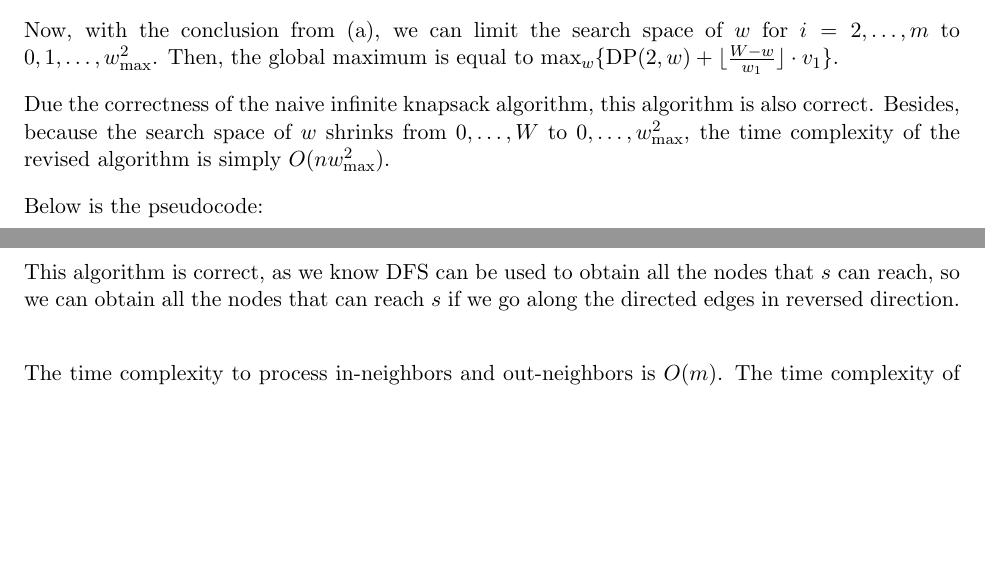
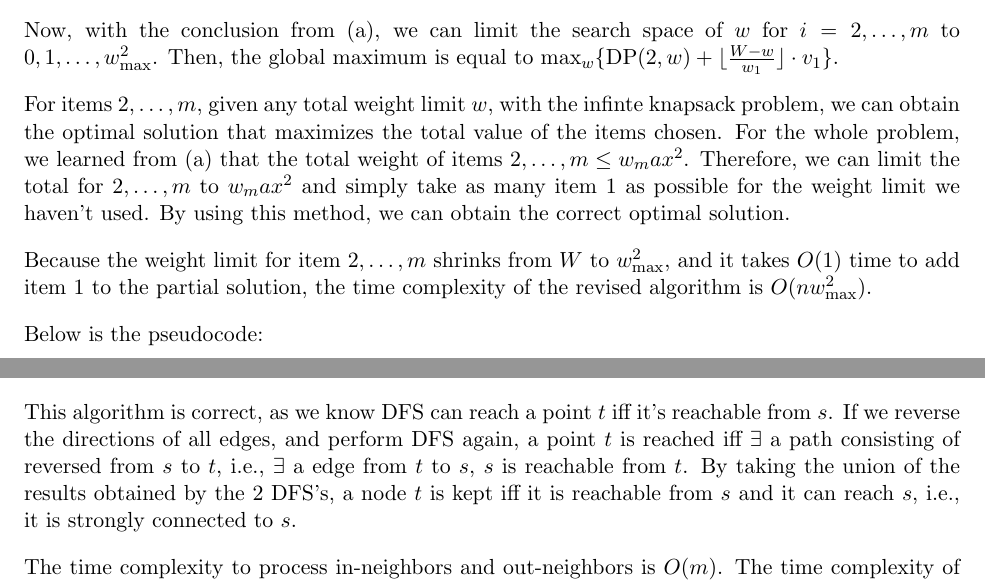
Before and after one commit to Zephyr271828/CSCI-SHU-220-Algorithms-24S, a LaTeX problem sheet (HW3/HW3.tex): two parts of pages 2 and 7 of 7 before the commit and two parts of pages 2 and 7 of 8 after it, joined at a grey line, cut so that both start at the same text, the shorter picture padded with empty space. Compiled offline with pdfLaTeX.

Commit message:
Add files via upload

```diff
--- a/HW3/HW3.tex
+++ b/HW3/HW3.tex
@@ -156,9 +156,14 @@ Because $i=1,2,\dots,m$, $w=0,1,\dots,W$, hence this algorithm is of time comple
 Now, with the conclusion from (a), we can limit the search space of $w$ for $i=2,\dots,m$ to $0,1,\dots,w_{\text{max}}^2$.
 Then, the global maximum is equal to max$_{w}\{\text{DP}(2,w)+\lfloor\frac{W-w}{w_1}\rfloor\cdot v_1\}$.
 \vspace{10pt}\\
-Due the correctness of the naive infinite knapsack algorithm, this algorithm is also correct.
-Besides, because the search space of $w$ shrinks from $0,\dots,W$ to $0,\dots,w_{\text{max}}^2$,
-the time complexity of the revised algorithm is simply $O(nw_{\text{max}}^2)$.
+For items $2,\dots,m$, given any total weight limit $w$, with the infinte knapsack problem,
+we can obtain the optimal solution that maximizes the total value of the items chosen.
+For the whole problem, we learned from (a) that the total weight of items $2,\dots,m\leq w_max^2$.
+Therefore, we can limit the total for $2,\dots,m$ to $w_max^2$ and simply take as many item 1 as possible for the weight limit we haven't used.
+By using this method, we can obtain the correct optimal solution.
+\vspace{10pt}\\
+Because the weight limit for item $2,\dots,m$ shrinks from $W$ to $w_{\text{max}}^2$, and it takes $O(1)$ time to add item 1 to the partial solution,
+the time complexity of the revised algorithm is $O(nw_{\text{max}}^2)$.
 \vspace{10pt}\\
 Below is the pseudocode:
 \begin{lstlisting}[language=Python]
@@ -373,8 +381,10 @@ For each node $u$, we store all the nodes $v$ that $(u,v)\in E$ as its \textbf{o
 Then we perform DFS based on out-neighbors to obtain all the nodes that $s$ can reach, and DFS based on in-neighbors to obtain all the nodes that can reach $s$.
 Lastly, we take the intersection of the two results, so that we can obtain the set of points in the strongly connected components containing $s$.
 \vspace{10pt}\\
-This algorithm is correct, as we know DFS can be used to obtain all the nodes that $s$ can reach,
-so we can obtain all the nodes that can reach $s$ if we go along the directed edges in reversed direction.
+This algorithm is correct, as we know DFS can reach a point $t$ iff it's reachable from $s$.
+If we reverse the directions of all edges, and perform DFS again, a point $t$ is reached iff $\exists$ a path consisting of reversed from $s$ to $t$,
+i.e., $\exists$ a edge from $t$ to $s$, $s$ is reachable from $t$. By taking the union of the results obtained by the 2 DFS's,
+a node $t$ is kept iff it is reachable from $s$ and it can reach $s$, i.e., it is strongly connected to $s$.
 \vspace{10pt}\\
 The time complexity to process in-neighbors and out-neighbors is $O(m)$. The time complexity of DFS is $O(n+m)$. Therefore, the time complexity of the whole algorithm is $O(n+m)$.
 \vspace{10pt}\\
```
Also changed, not shown: HW3/HW3.pdf, HW3/HW3.tex (9 more changed lines).
